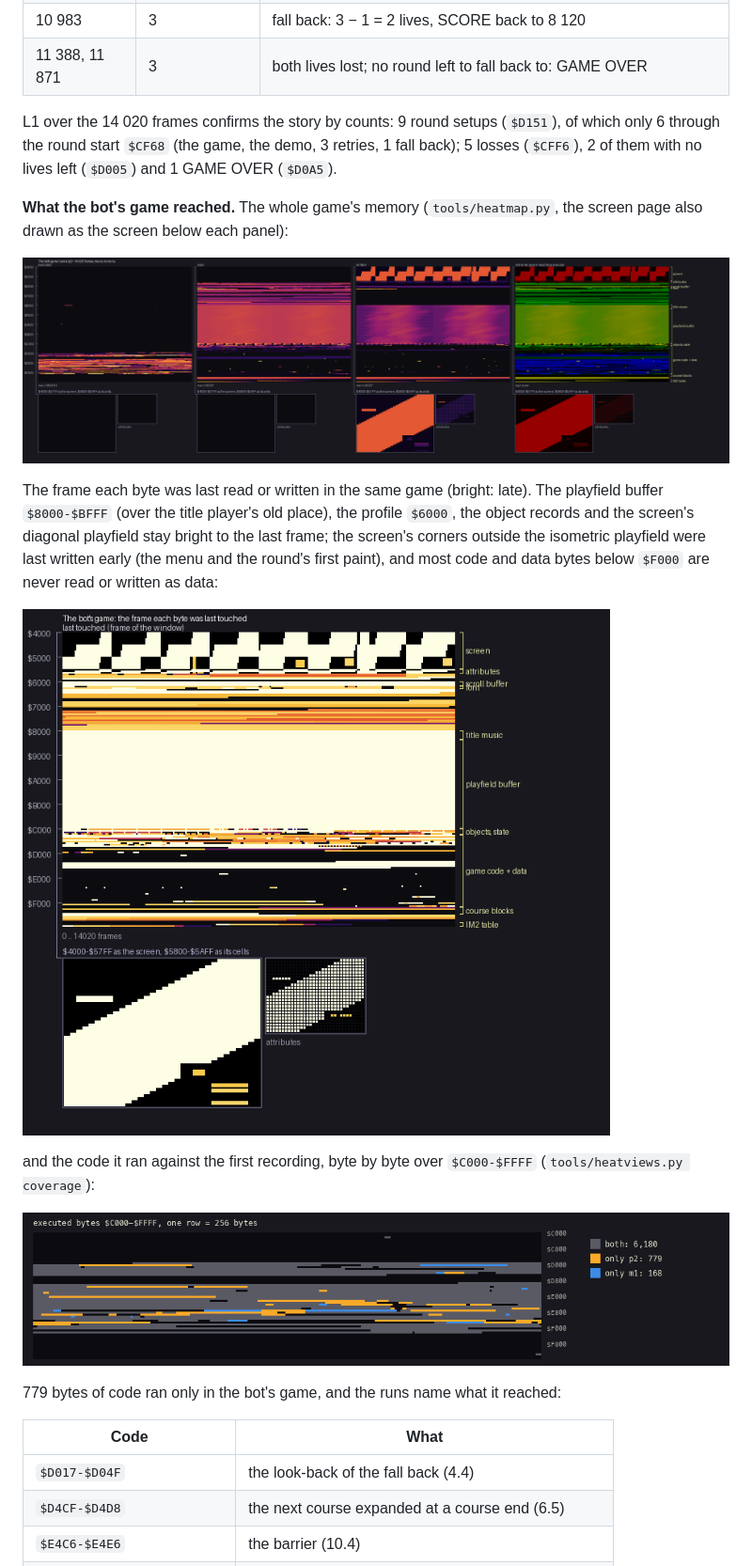
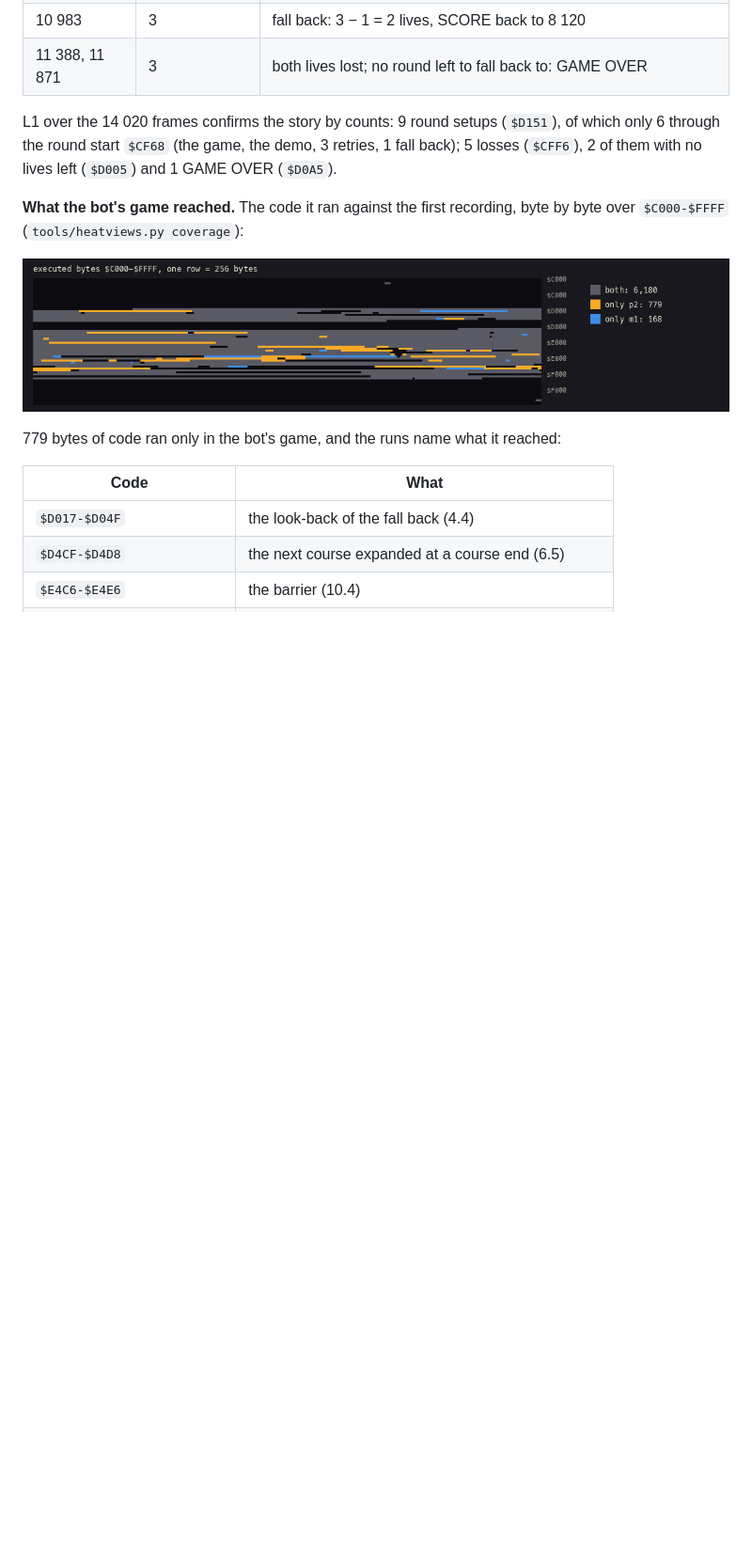
Before and after one commit to alfishe/unrealng-reverse-cases, a Markdown page: hate/docs/10-gameplay-logic.md, the part around the change. Shown at 94% size. Drawn GitHub-style; pictures changed too: hate/docs/img/heat-p2-last.png (deleted), hate/docs/img/heat-p2.png (deleted); blank space fills up the shorter version.

```diff
--- a/hate/docs/10-gameplay-logic.md
+++ b/hate/docs/10-gameplay-logic.md
@@ -37,19 +37,8 @@ L1 over the 14 020 frames confirms the story by counts: 9 round setups (`$D151`)
 start `$CF68` (the game, the demo, 3 retries, 1 fall back); 5 losses (`$CFF6`), 2 of them with no lives left
 (`$D005`) and 1 GAME OVER (`$D0A5`).
 
-**What the bot's game reached.** The whole game's memory (`tools/heatmap.py`, the screen page also drawn as the
-screen below each panel):
-
-![Memory over the bot's game](img/heat-p2.png)
-
-The frame each byte was last read or written in the same game (bright: late). The playfield buffer `$8000-$BFFF`
-(over the title player's old place), the profile `$6000`, the object records and the screen's diagonal playfield stay
-bright to the last frame; the screen's corners outside the isometric playfield were last written early (the menu and
-the round's first paint), and most code and data bytes below `$F000` are never read or written as data:
-
-![The frame each byte was last touched in the bot's game](img/heat-p2-last.png)
-
-and the code it ran against the first recording, byte by byte over `$C000-$FFFF` (`tools/heatviews.py coverage`):
+**What the bot's game reached.** The code it ran against the first recording, byte by byte over `$C000-$FFFF`
+(`tools/heatviews.py coverage`):
 
 ![Code run in the bot's game and in the first recording](img/heat-coverage.png)
 
```
Also changed, not shown: hate/WALKTHROUGH.md (+10 -1 lines), hate/docs/06-rendering.md (+32 -0 lines), hate/docs/img/heat-pass.png (added), hate/docs/img/heat-pass4.png (added), 2 other files.
